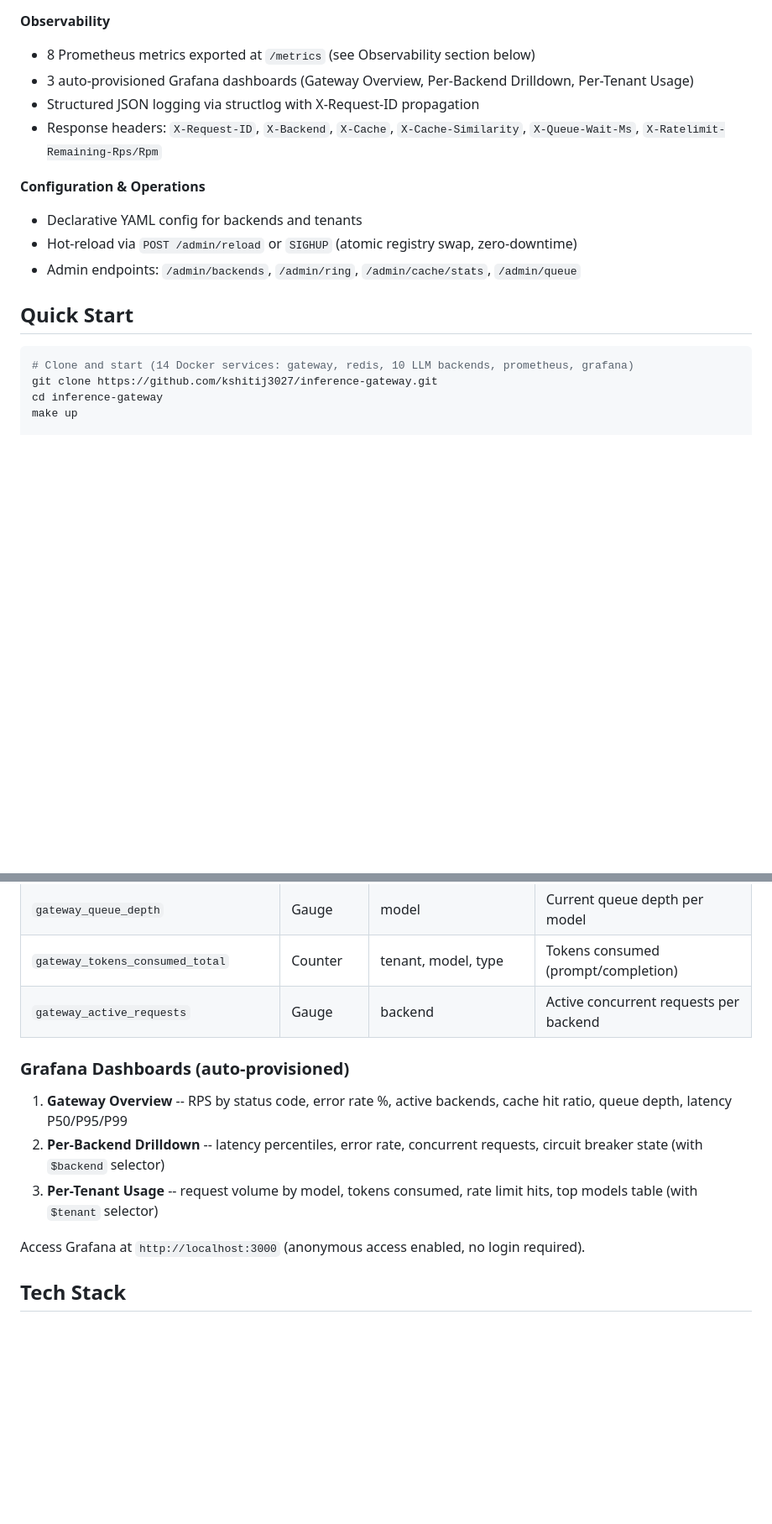
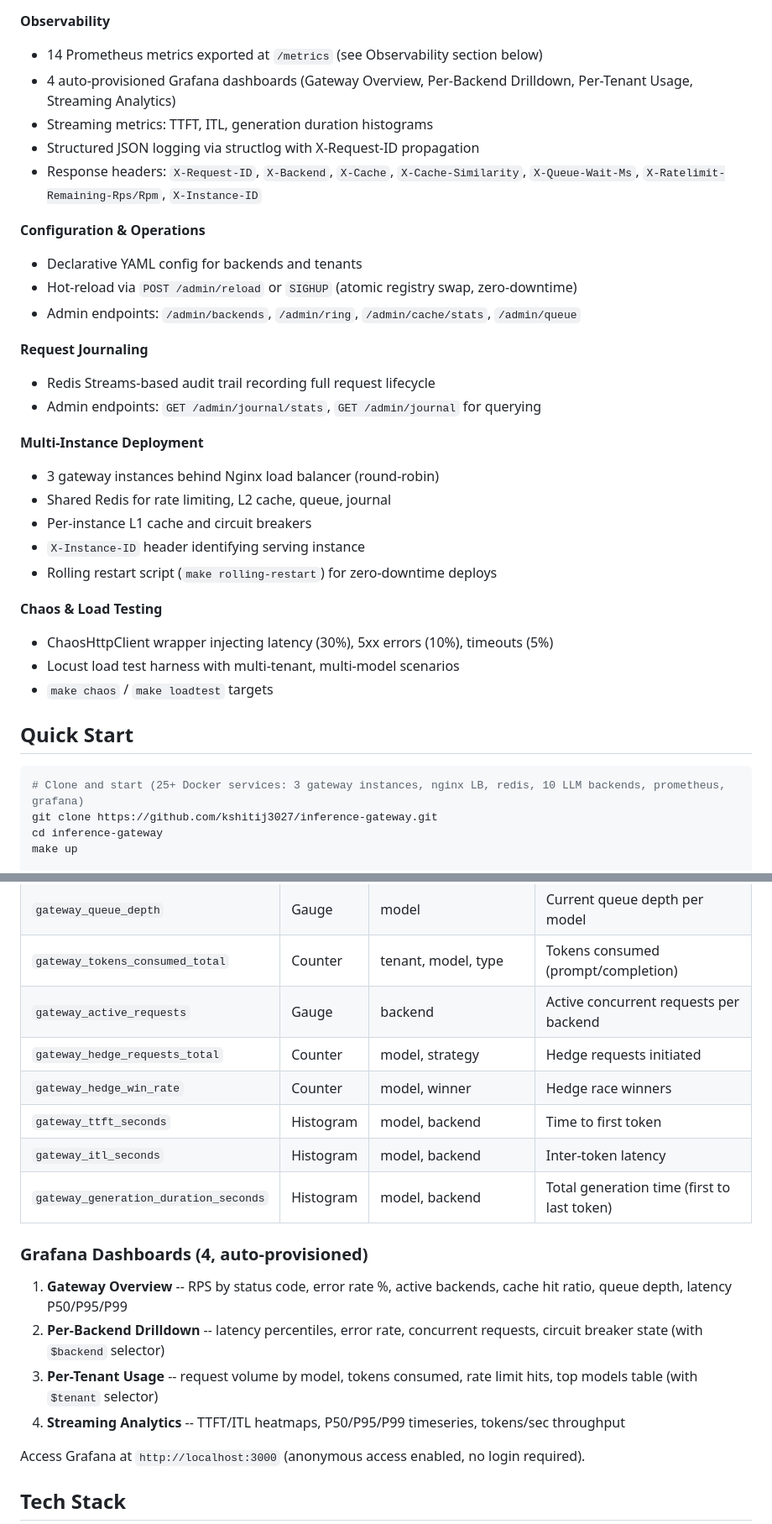
Before and after one commit to kshitij3027/inference-gateway, a Markdown page: README.md, 2 parts joined by grey strips. Shown at 84% size. Rendered like a GitHub page; blank space fills up the shorter version.

````diff
--- a/README.md
+++ b/README.md
@@ -108,20 +127,37 @@ POST /v1/chat/completions
 - All providers normalized to OpenAI `/v1/chat/completions` request/response format
 
 **Observability**
-- 8 Prometheus metrics exported at `/metrics` (see Observability section below)
-- 3 auto-provisioned Grafana dashboards (Gateway Overview, Per-Backend Drilldown, Per-Tenant Usage)
+- 14 Prometheus metrics exported at `/metrics` (see Observability section below)
+- 4 auto-provisioned Grafana dashboards (Gateway Overview, Per-Backend Drilldown, Per-Tenant Usage, Streaming Analytics)
+- Streaming metrics: TTFT, ITL, generation duration histograms
 - Structured JSON logging via structlog with X-Request-ID propagation
-- Response headers: `X-Request-ID`, `X-Backend`, `X-Cache`, `X-Cache-Similarity`, `X-Queue-Wait-Ms`, `X-Ratelimit-Remaining-Rps/Rpm`
+- Response headers: `X-Request-ID`, `X-Backend`, `X-Cache`, `X-Cache-Similarity`, `X-Queue-Wait-Ms`, `X-Ratelimit-Remaining-Rps/Rpm`, `X-Instance-ID`
 
 **Configuration & Operations**
 - Declarative YAML config for backends and tenants
 - Hot-reload via `POST /admin/reload` or `SIGHUP` (atomic registry swap, zero-downtime)
 - Admin endpoints: `/admin/backends`, `/admin/ring`, `/admin/cache/stats`, `/admin/queue`
 
+**Request Journaling**
+- Redis Streams-based audit trail recording full request lifecycle
+- Admin endpoints: `GET /admin/journal/stats`, `GET /admin/journal` for querying
+
+**Multi-Instance Deployment**
+- 3 gateway instances behind Nginx load balancer (round-robin)
+- Shared Redis for rate limiting, L2 cache, queue, journal
+- Per-instance L1 cache and circuit breakers
+- `X-Instance-ID` header identifying serving instance
+- Rolling restart script (`make rolling-restart`) for zero-downtime deploys
+
+**Chaos & Load Testing**
+- ChaosHttpClient wrapper injecting latency (30%), 5xx errors (10%), timeouts (5%)
+- Locust load test harness with multi-tenant, multi-model scenarios
+- `make chaos` / `make loadtest` targets
+
 ## Quick Start
 
 ```bash
-# Clone and start (14 Docker services: gateway, redis, 10 LLM backends, prometheus, grafana)
+# Clone and start (25+ Docker services: 3 gateway instances, nginx LB, redis, 10 LLM backends, prometheus, grafana)
 git clone https://github.com/kshitij3027/inference-gateway.git
 cd inference-gateway
 make up
@@ -196,12 +246,18 @@ make down
 | `gateway_queue_depth` | Gauge | model | Current queue depth per model |
 | `gateway_tokens_consumed_total` | Counter | tenant, model, type | Tokens consumed (prompt/completion) |
 | `gateway_active_requests` | Gauge | backend | Active concurrent requests per backend |
+| `gateway_hedge_requests_total` | Counter | model, strategy | Hedge requests initiated |
+| `gateway_hedge_win_rate` | Counter | model, winner | Hedge race winners |
+| `gateway_ttft_seconds` | Histogram | model, backend | Time to first token |
+| `gateway_itl_seconds` | Histogram | model, backend | Inter-token latency |
+| `gateway_generation_duration_seconds` | Histogram | model, backend | Total generation time (first to last token) |
 
-### Grafana Dashboards (auto-provisioned)
+### Grafana Dashboards (4, auto-provisioned)
 
 1. **Gateway Overview** -- RPS by status code, error rate %, active backends, cache hit ratio, queue depth, latency P50/P95/P99
 2. **Per-Backend Drilldown** -- latency percentiles, error rate, concurrent requests, circuit breaker state (with `$backend` selector)
 3. **Per-Tenant Usage** -- request volume by model, tokens consumed, rate limit hits, top models table (with `$tenant` selector)
+4. **Streaming Analytics** -- TTFT/ITL heatmaps, P50/P95/P99 timeseries, tokens/sec throughput
 
 Access Grafana at `http://localhost:3000` (anonymous access enabled, no login required).
 
````
Also changed, not shown: other parts of README.md (+84 -29 lines).
